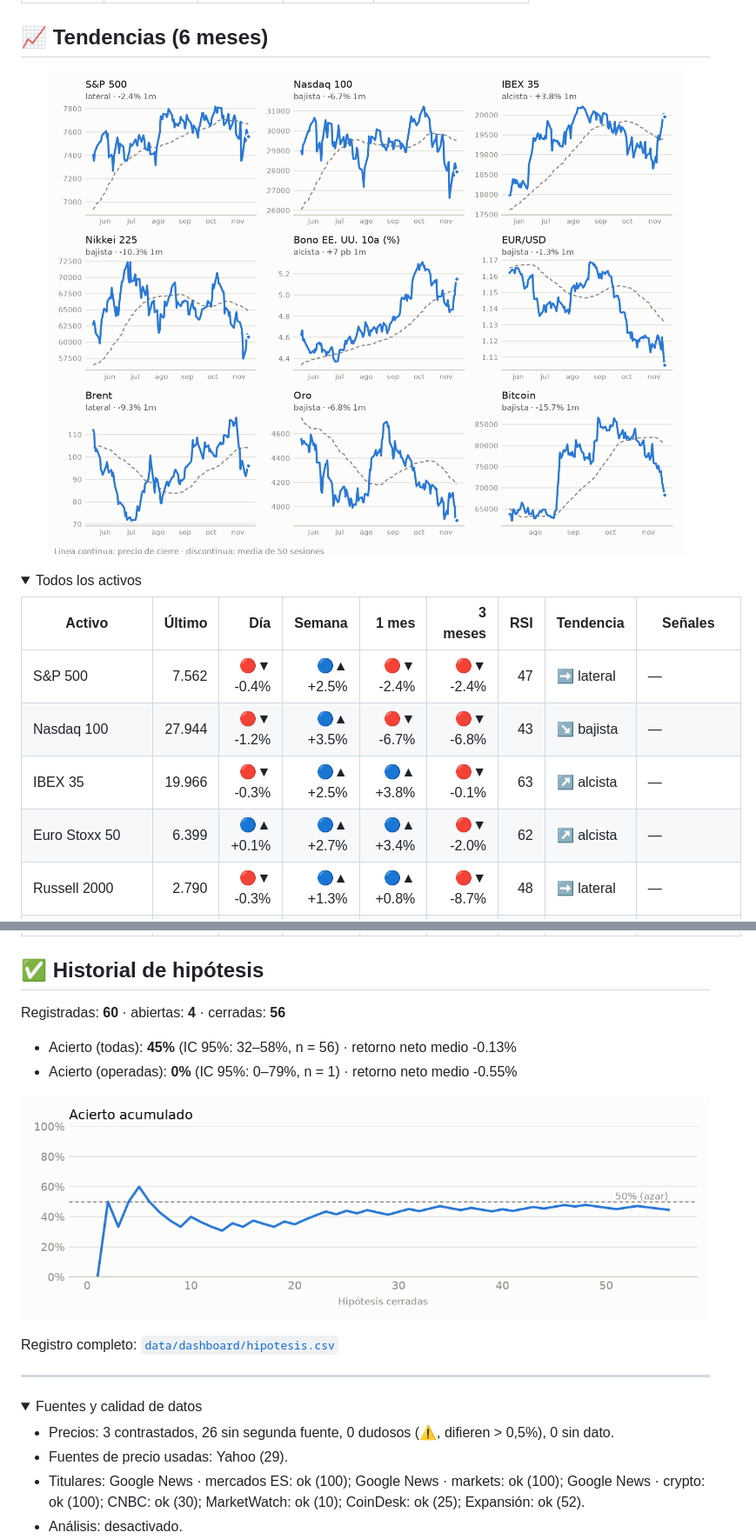
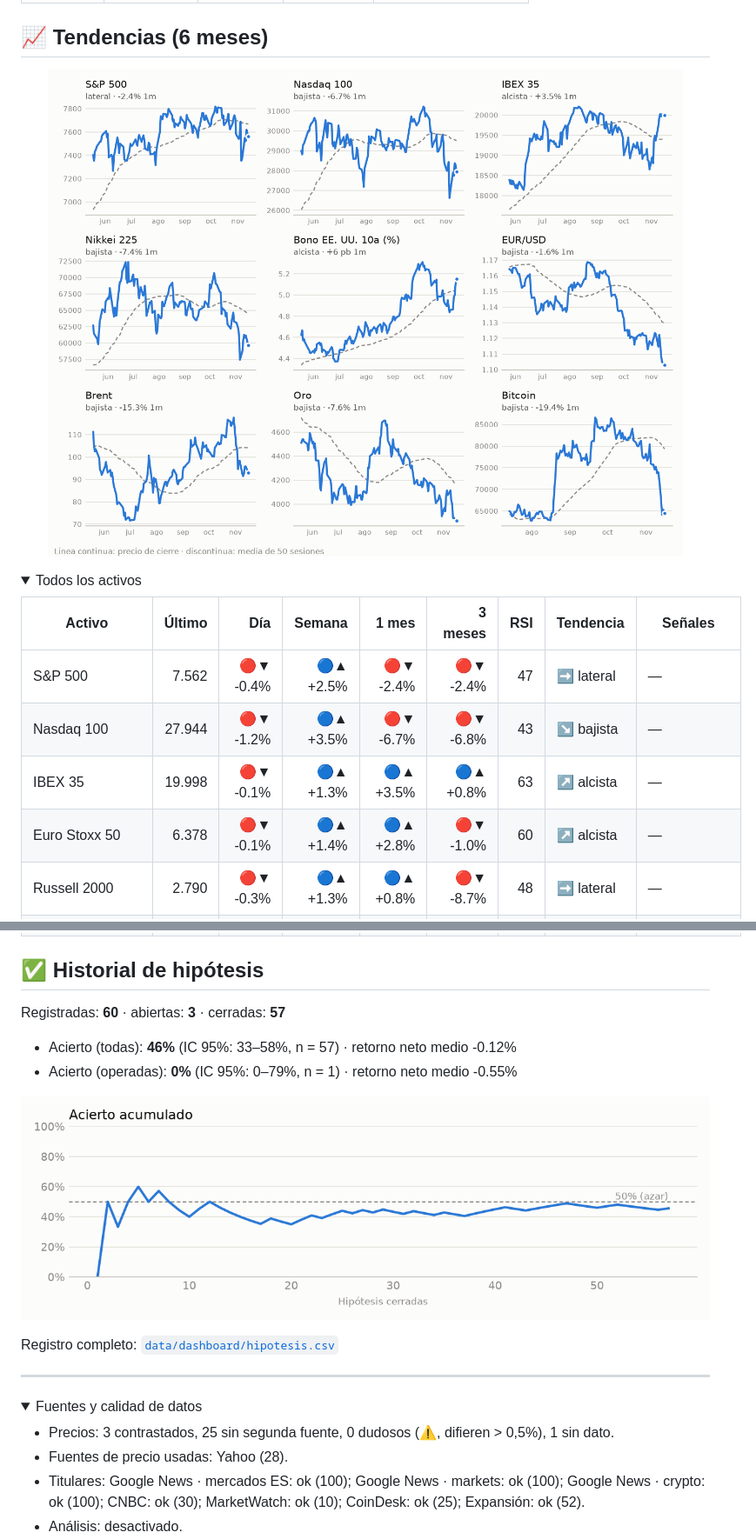
Before and after one commit to xqwertyx-ai/Tradingbot, a Markdown page: README.md, 2 parts joined by grey strips. Shown at 87% size. GitHub-like rendering; pictures changed too: assets/historial-light.png, assets/tendencias-light.png; folded sections open.

```diff
--- a/README.md
+++ b/README.md
@@ -108,6 +115,6 @@ Aún sin operaciones cerradas (cada una dura unos 2 meses). Abiertas: 29.
 |---|--:|--:|--:|--:|--:|--:|---|---|
 | S&P 500 | 7.562 | 🔴▼ -0.4% | 🔵▲ +2.5% | 🔴▼ -2.4% | 🔴▼ -2.4% | 47 | ➡️ lateral | — |
 | Nasdaq 100 | 27.944 | 🔴▼ -1.2% | 🔵▲ +3.5% | 🔴▼ -6.7% | 🔴▼ -6.8% | 43 | ↘️ bajista | — |
-| IBEX 35 | 19.966 | 🔴▼ -0.3% | 🔵▲ +2.5% | 🔵▲ +3.8% | 🔴▼ -0.1% | 63 | ↗️ alcista | — |
-| Euro Stoxx 50 | 6.399 | 🔵▲ +0.1% | 🔵▲ +2.7% | 🔵▲ +3.4% | 🔴▼ -2.0% | 62 | ↗️ alcista | — |
+| IBEX 35 | 19.998 | 🔴▼ -0.1% | 🔵▲ +1.3% | 🔵▲ +3.5% | 🔵▲ +0.8% | 63 | ↗️ alcista | — |
+| Euro Stoxx 50 | 6.378 | 🔴▼ -0.1% | 🔵▲ +1.4% | 🔵▲ +2.8% | 🔴▼ -1.0% | 60 | ↗️ alcista | — |
 | Russell 2000 | 2.790 | 🔴▼ -0.3% | 🔵▲ +1.3% | 🔵▲ +0.8% | 🔴▼ -8.7% | 48 | ➡️ lateral | — |
@@ -140,8 +146,8 @@ Aún sin operaciones cerradas (cada una dura unos 2 meses). Abiertas: 29.
 
 ## ✅ Historial de hipótesis
 
-Registradas: **60** · abiertas: **4** · cerradas: **56**
-- Acierto (todas): **45%** (IC 95%: 32–58%, n = 56) · retorno neto medio -0.13%
+Registradas: **60** · abiertas: **3** · cerradas: **57**
+- Acierto (todas): **46%** (IC 95%: 33–58%, n = 57) · retorno neto medio -0.12%
 - Acierto (operadas): **0%** (IC 95%: 0–79%, n = 1) · retorno neto medio -0.55%
 
 <picture><source media="(prefers-color-scheme: dark)" srcset="assets/historial-dark.png"><img alt="Acierto acumulado" src="assets/historial-light.png" width="100%"></picture>
@@ -152,8 +158,8 @@ Registro completo: [`data/dashboard/hipotesis.csv`](data/dashboard/hipotesis.csv
 
 <details><summary>Fuentes y calidad de datos</summary>
 
-- Precios: 3 contrastados, 26 sin segunda fuente, 0 dudosos (⚠️, difieren > 0,5%), 0 sin dato.
-- Fuentes de precio usadas: Yahoo (29).
+- Precios: 3 contrastados, 25 sin segunda fuente, 0 dudosos (⚠️, difieren > 0,5%), 1 sin dato.
+- Fuentes de precio usadas: Yahoo (28).
 - Titulares: Google News · mercados ES: ok (100); Google News · markets: ok (100); Google News · crypto: ok (100); CNBC: ok (30); MarketWatch: ok (10); CoinDesk: ok (25); Expansión: ok (52).
 - Análisis: desactivado.
 - Reglas de tendencia: alcista si el precio está sobre sus medias de 50 y 200 sesiones y sube en el mes; bajista al revés; si no, lateral.
```
Also changed, not shown: other parts of README.md (+52 -46 lines), assets/historial-dark.png, assets/mapa-dark.png, assets/mapa-light.png, assets/tendencias-dark.png, 4 other files.
